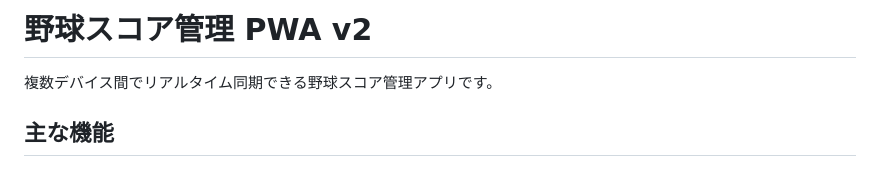
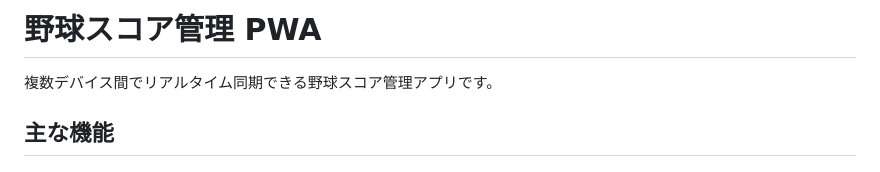
Before and after one commit to kmkir/baseball_kmk, a Markdown page: README.md, the part around the change. Drawn GitHub-style.

```diff
--- a/README.md
+++ b/README.md
@@ -1,4 +1,4 @@
-# 野球スコア管理 PWA v2
+# 野球スコア管理 PWA
 
 複数デバイス間でリアルタイム同期できる野球スコア管理アプリです。
 
```
